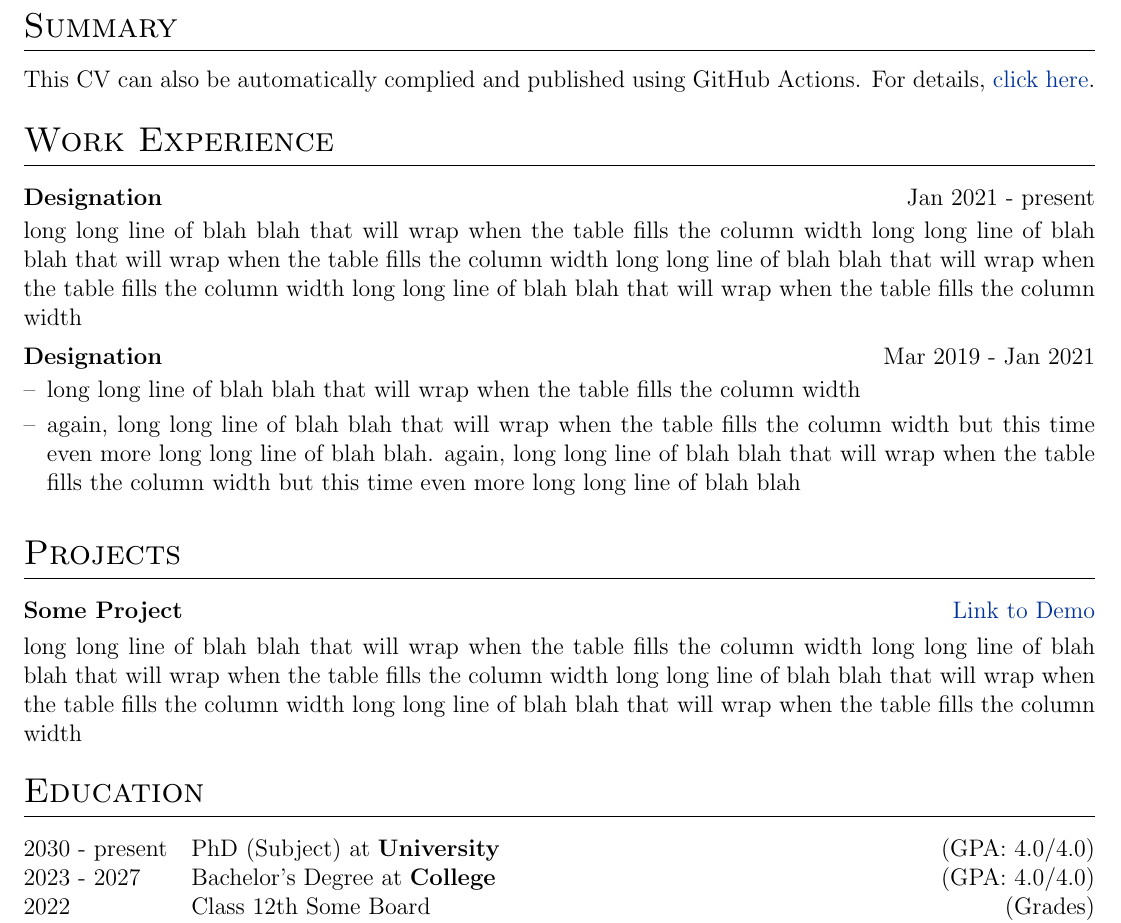
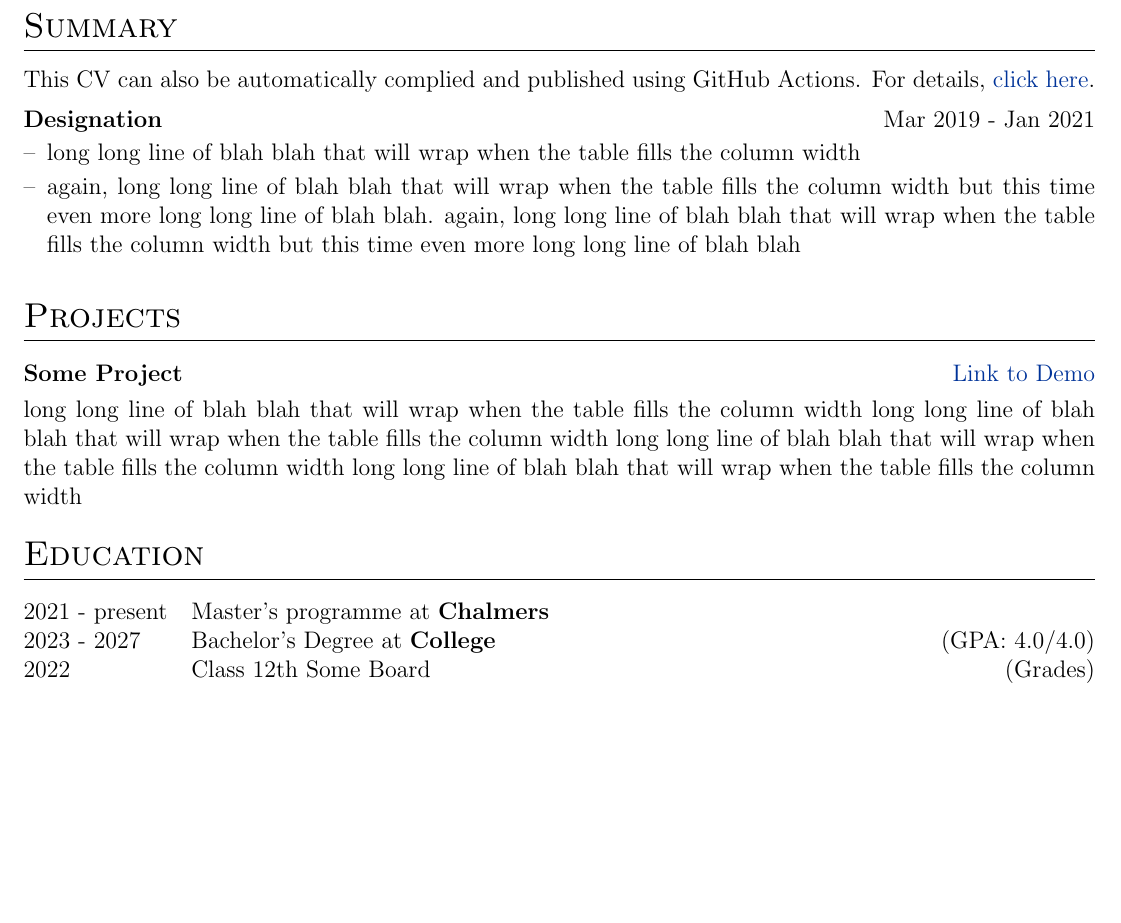
Before and after one commit to henegg-mir/myCV, a LaTeX CV (cv.tex): part of the page, cut so that both start at the same text, the shorter picture padded with empty space. Compiled offline with pdfLaTeX.

Commit message:
Added some text to try out build branch

```diff
--- a/cv.tex
+++ b/cv.tex
@@ -159,11 +159,11 @@
 This CV can also be automatically complied and published using GitHub Actions. For details, \href{https://github.com/jitinnair1/autoCV}{click here}.
 
 %Experience
-\section{Work Experience}
+%\section{Work Experience}
 
-\begin{jobshort}{Designation}{Jan 2021 - present}
-long long line of blah blah that will wrap when the table fills the column width long long line of blah blah that will wrap when the table fills the column width long long line of blah blah that will wrap when the table fills the column width long long line of blah blah that will wrap when the table fills the column width
-\end{jobshort}
+%\begin{jobshort}{Designation}{Jan 2021 - present}
+%long long line of blah blah that will wrap when the table fills the column width long long line of blah blah that will wrap when the table fills the column width long long line of blah blah that will wrap when the table fills the column width long long line of blah blah that will wrap when the table fills the column width
+%\end{jobshort}
 
 
 \begin{joblong}{Designation}{Mar 2019 - Jan 2021}
@@ -184,7 +184,7 @@ long long line of blah blah that will wrap when the table fills the column width
 %----------------------------------------------------------------------------------------
 \section{Education}
 \begin{tabularx}{\linewidth}{@{}l X@{}}
-2030 - present & PhD (Subject) at \textbf{University} \hfill \normalsize (GPA: 4.0/4.0) \\
+2021 - present & Master's programme at \textbf{Chalmers}  \\
 
 2023 - 2027 & Bachelor's Degree at \textbf{College} \hfill (GPA: 4.0/4.0) \\
 
```
